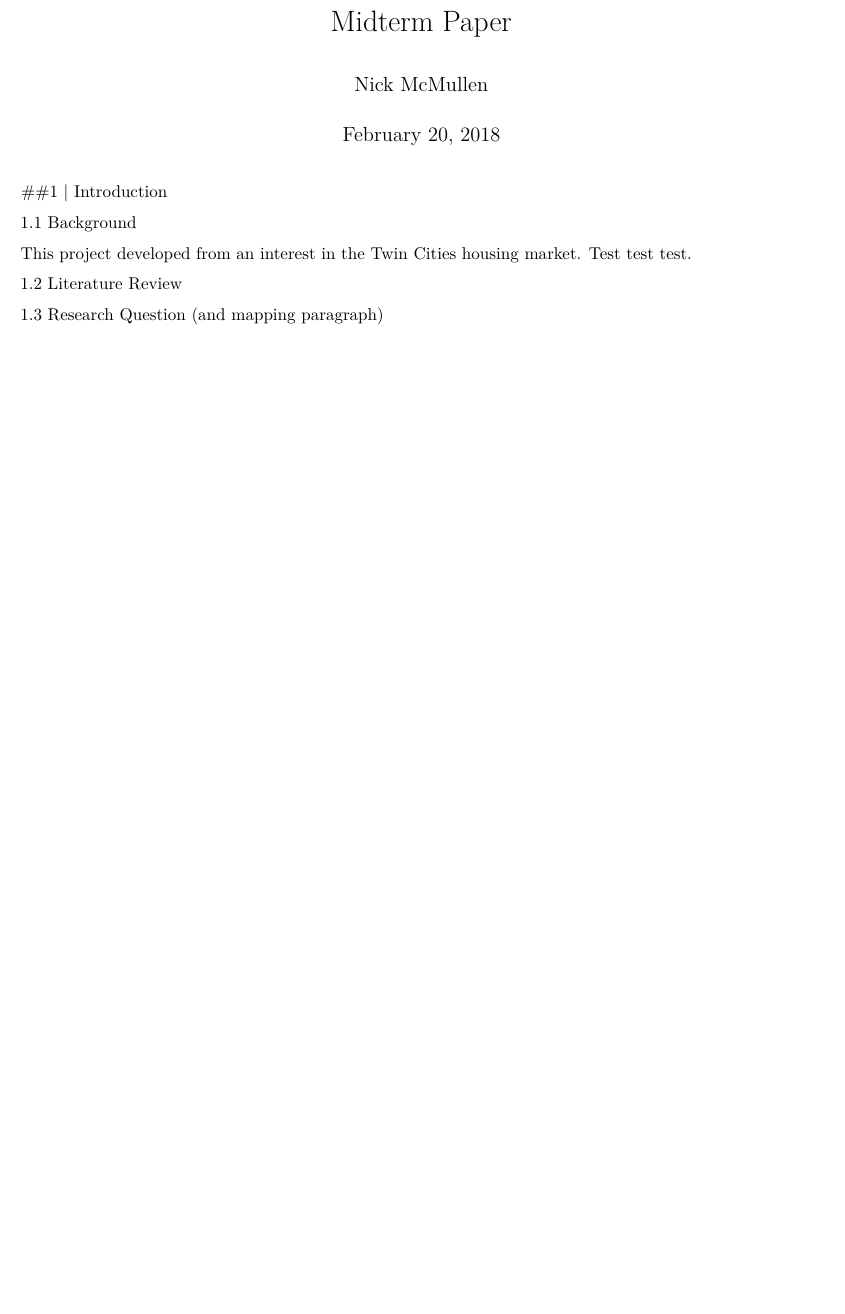
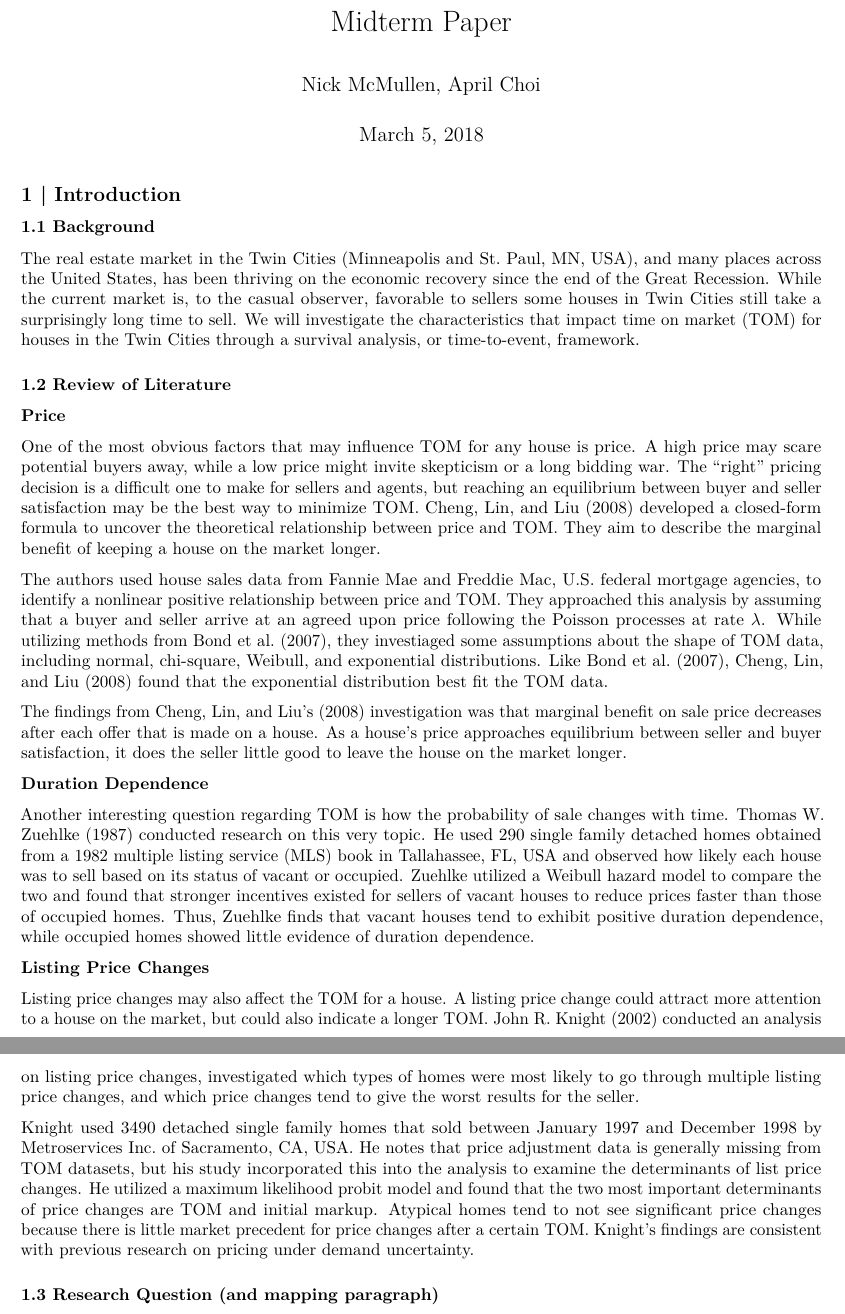
Before and after one commit to aleclair825/survival_realEstate, an R Markdown document (Midterm_paper.Rmd): part of the page before the commit and two parts of pages 1 and 2 of 2 after it, the two joined at a grey line, cut so that both start at the same text, the shorter picture padded with empty space. Rendered offline with R 4.5, knitr and Pandoc, then LaTeX, with nearby package versions; both versions are drawn in the output format of the newer one.

Commit message:
updated lit review on midterm paper

````diff
--- a/Midterm_paper.Rmd
+++ b/Midterm_paper.Rmd
@@ -1,23 +1,44 @@
 ---
 title: "Midterm Paper"
-author: "Nick McMullen"
-date: "February 20, 2018"
-output: html_document
+author: "Nick McMullen, April Choi"
+date: "March 5, 2018"
+output:
+  pdf_document: default
+  html_document: default
 ---
 
 ```{r setup, include=FALSE}
 knitr::opts_chunk$set(echo = TRUE)
 ```
 
-##1 | Introduction
+## 1 | Introduction
 
-1.1 Background
+### 1.1 Background
 
-This project developed from an interest in the Twin Cities housing market. Test test test.
+The real estate market in the Twin Cities (Minneapolis and St. Paul, MN, USA), and many places across the United States, has been thriving on the economic recovery since the end of the Great Recession. While the current market is, to the casual observer, favorable to sellers some houses in Twin Cities still take a surprisingly long time to sell. We will investigate the characteristics that impact time on market (TOM) for houses in the Twin Cities through a survival analysis, or time-to-event, framework.
 
-1.2 Literature Review
+### 1.2 Review of Literature
 
-1.3 Research Question (and mapping paragraph)
+\textbf{Price}
+
+One of the most obvious factors that may influence TOM for any house is price. A high price may scare potential buyers away, while a low price might invite skepticism or a long bidding war. The "right" pricing decision is a difficult one to make for sellers and agents, but reaching an equilibrium between buyer and seller satisfaction may be the best way to minimize TOM. Cheng, Lin, and Liu (2008) developed a closed-form formula to uncover the theoretical relationship between price and TOM. They aim to describe the marginal benefit of keeping a house on the market longer.
+
+The authors used house sales data from Fannie Mae and Freddie Mac, U.S. federal mortgage agencies, to identify a nonlinear positive relationship between price and TOM. They approached this analysis by assuming that a buyer and seller arrive at an agreed upon price following the Poisson processes at rate $\lambda$. While utilizing methods from Bond et al. (2007), they investiaged some assumptions about the shape of TOM data, including normal, chi-square, Weibull, and exponential distributions. Like Bond et al. (2007), Cheng, Lin, and Liu (2008) found that the exponential distribution best fit the TOM data.
+
+The findings from Cheng, Lin, and Liu's (2008) investigation was that marginal benefit on sale price decreases after each offer that is made on a house. As a house's price approaches equilibrium between seller and buyer satisfaction, it does the seller little good to leave the house on the market longer.
+
+\textbf{Duration Dependence}
+
+Another interesting question regarding TOM is how the probability of sale changes with time. Thomas W. Zuehlke (1987) conducted research on this very topic. He used 290 single family detached homes obtained from a 1982 multiple listing service (MLS) book in Tallahassee, FL, USA and observed how likely each house was to sell based on its status of vacant or occupied. Zuehlke utilized a Weibull hazard model to compare the two and found that stronger incentives existed for sellers of vacant houses to reduce prices faster than those of occupied homes. Thus, Zuehlke finds that vacant houses tend to exhibit positive duration dependence, while occupied homes showed little evidence of duration dependence.
+
+\textbf{Listing Price Changes}
+
+Listing price changes may also affect the TOM for a house. A listing price change could attract more attention to a house on the market, but could also indicate a longer TOM. John R. Knight (2002) conducted an analysis on listing price changes, investigated which types of homes were most likely to go through multiple listing price changes, and which price changes tend to give the worst results for the seller.
+
+Knight used 3490 detached single family homes that sold between January 1997 and December 1998 by Metroservices Inc. of Sacramento, CA, USA. He notes that price adjustment data is generally missing from TOM datasets, but his study incorporated this into the analysis to examine the determinants of list price changes. He utilized a maximum likelihood probit model and found that the two most important determinants of price changes are TOM and initial markup. Atypical homes tend to not see significant price changes because there is little market precedent for price changes after a certain TOM. Knight's findings are consistent with previous research on pricing under demand uncertainty.
+
+
+### 1.3 Research Question (and mapping paragraph)
 
 
 ##2 | Data and Methods
````
